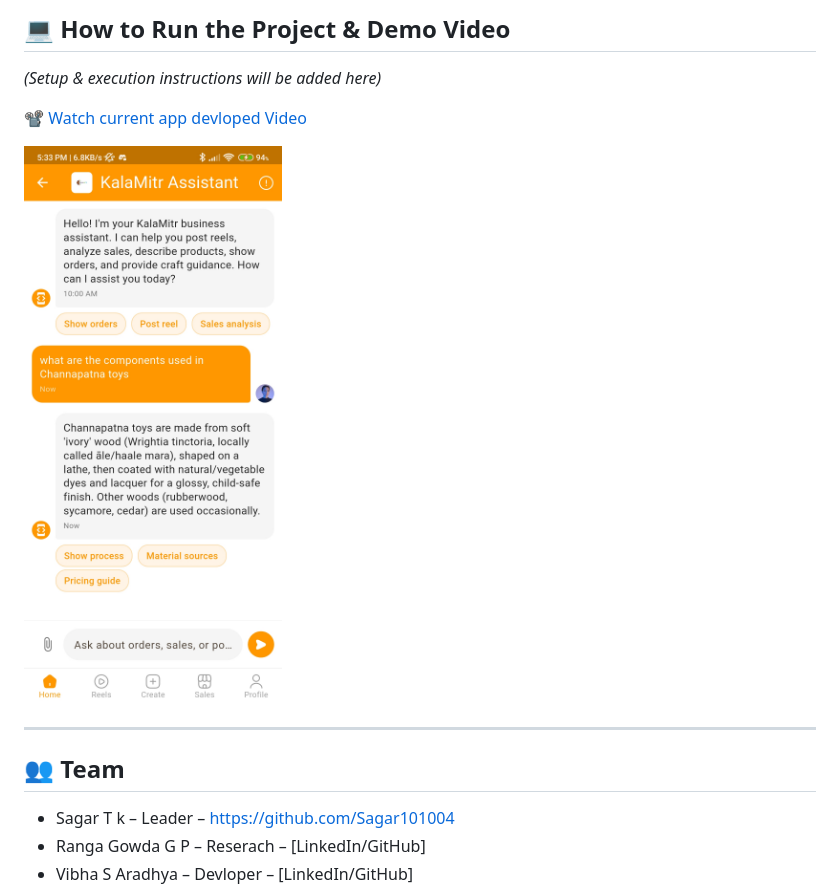
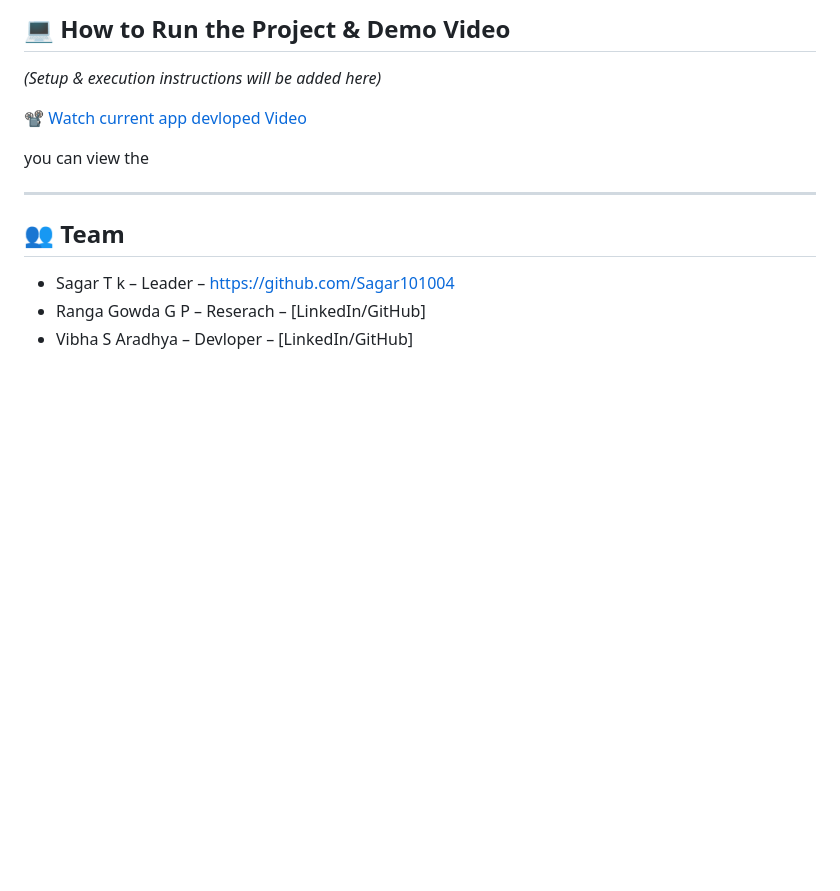
Before and after one commit to Sagar101004/KalaMitr, a Markdown page: README.md, the part around the change. Drawn GitHub-style; blank space fills up the shorter version.

```diff
--- a/README.md
+++ b/README.md
@@ -59,7 +59,7 @@ A single prompt → a published story
 
 📽️ [Watch current app devloped Video](https://drive.google.com/file/d/18gzeeMWmZDzD0Z29npeC73uroRixQUaA/view?usp=drive_link)
 
-![Demo Screenshot](https://github.com/Sagar101004/KalaMitr/blob/main/assets/bot_images_1.jpg)
+you can view the
 
 ---
 
```
